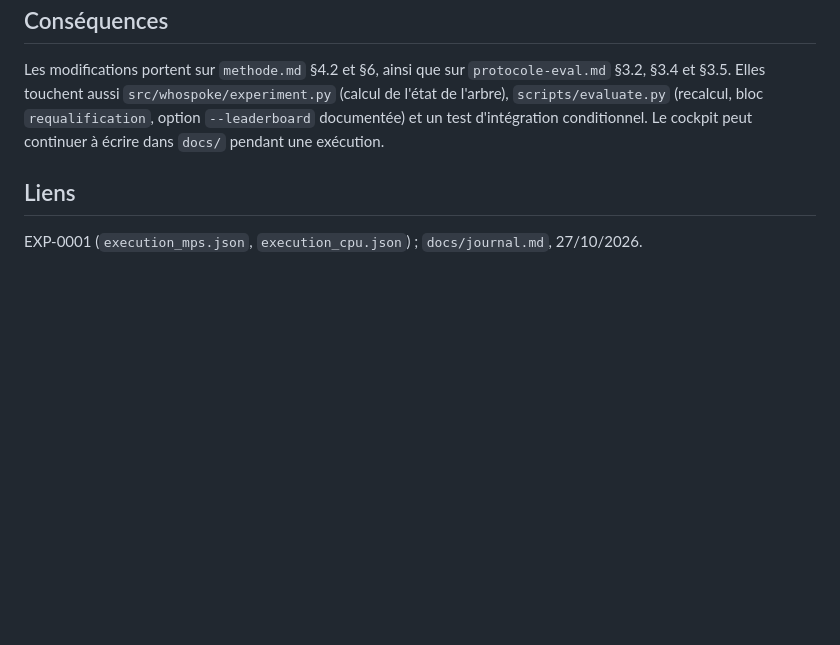
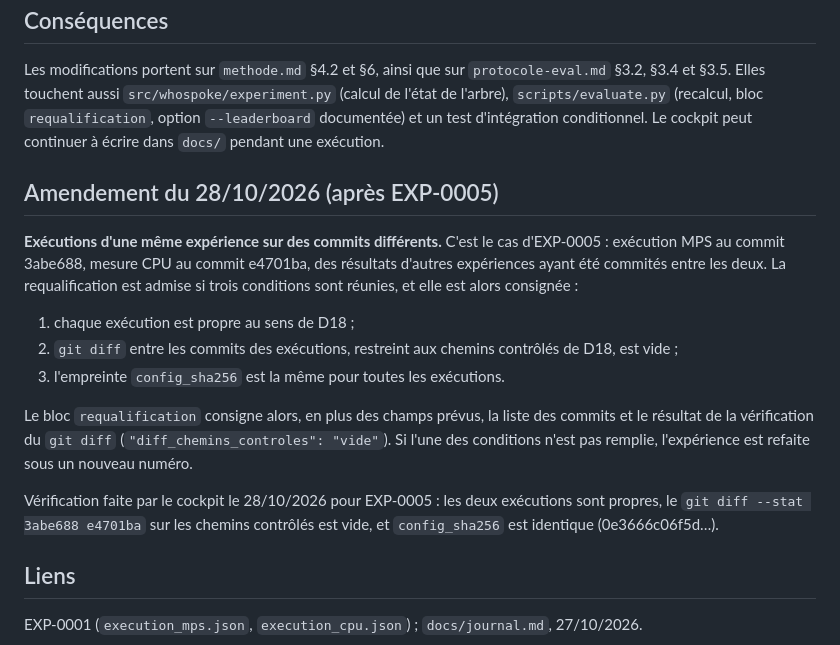
Before and after one commit to PaulSKU/Who-Spoke, a Markdown page: docs/decisions/D18-arbre-propre-et-precisions-protocole.md, the part around the change. Rendered like a GitHub page; blank space fills up the shorter version.

Commit message:
docs: amendement de D18, requalification d'exécutions sur des commits différents
Co-Authored-By: Claude Opus 5.5 <noreply@anthropic.com>

```diff
--- a/docs/decisions/D18-arbre-propre-et-precisions-protocole.md
+++ b/docs/decisions/D18-arbre-propre-et-precisions-protocole.md
@@ -40,6 +40,18 @@ Ce que garantit l'arbre propre, c'est que le code, la configuration et les donn
 
 Les modifications portent sur `methode.md` §4.2 et §6, ainsi que sur `protocole-eval.md` §3.2, §3.4 et §3.5. Elles touchent aussi `src/whospoke/experiment.py` (calcul de l'état de l'arbre), `scripts/evaluate.py` (recalcul, bloc `requalification`, option `--leaderboard` documentée) et un test d'intégration conditionnel. Le cockpit peut continuer à écrire dans `docs/` pendant une exécution.
 
+## Amendement du 28/10/2026 (après EXP-0005)
+
+**Exécutions d'une même expérience sur des commits différents.** C'est le cas d'EXP-0005 : exécution MPS au commit 3abe688, mesure CPU au commit e4701ba, des résultats d'autres expériences ayant été commités entre les deux. La requalification est admise si trois conditions sont réunies, et elle est alors consignée :
+
+1. chaque exécution est propre au sens de D18 ;
+2. `git diff` entre les commits des exécutions, restreint aux chemins contrôlés de D18, est vide ;
+3. l'empreinte `config_sha256` est la même pour toutes les exécutions.
+
+Le bloc `requalification` consigne alors, en plus des champs prévus, la liste des commits et le résultat de la vérification du `git diff` (`"diff_chemins_controles": "vide"`). Si l'une des conditions n'est pas remplie, l'expérience est refaite sous un nouveau numéro.
+
+Vérification faite par le cockpit le 28/10/2026 pour EXP-0005 : les deux exécutions sont propres, le `git diff --stat 3abe688 e4701ba` sur les chemins contrôlés est vide, et `config_sha256` est identique (0e3666c06f5d…).
+
 ## Liens
 
 EXP-0001 (`execution_mps.json`, `execution_cpu.json`) ; `docs/journal.md`, 27/10/2026.
```
